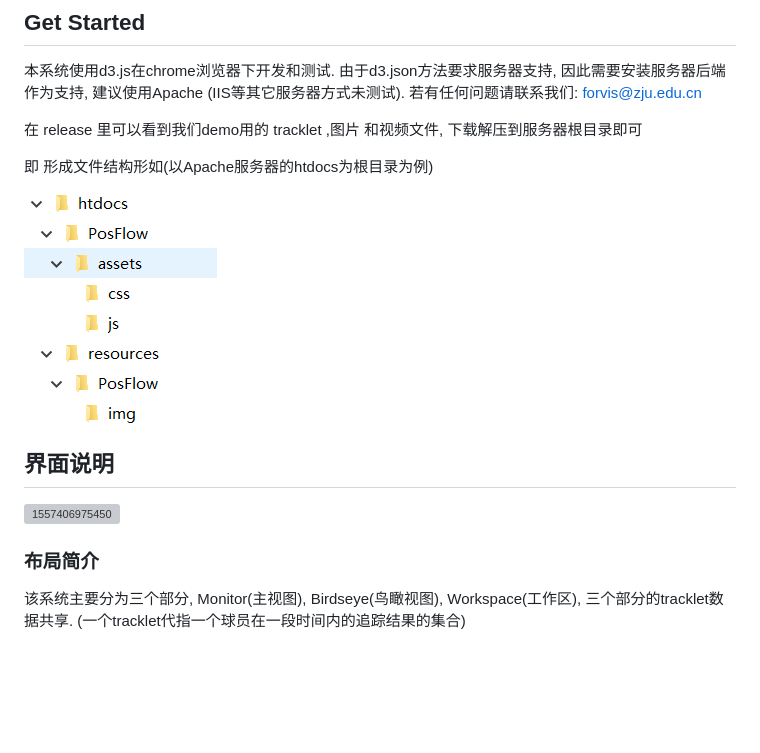
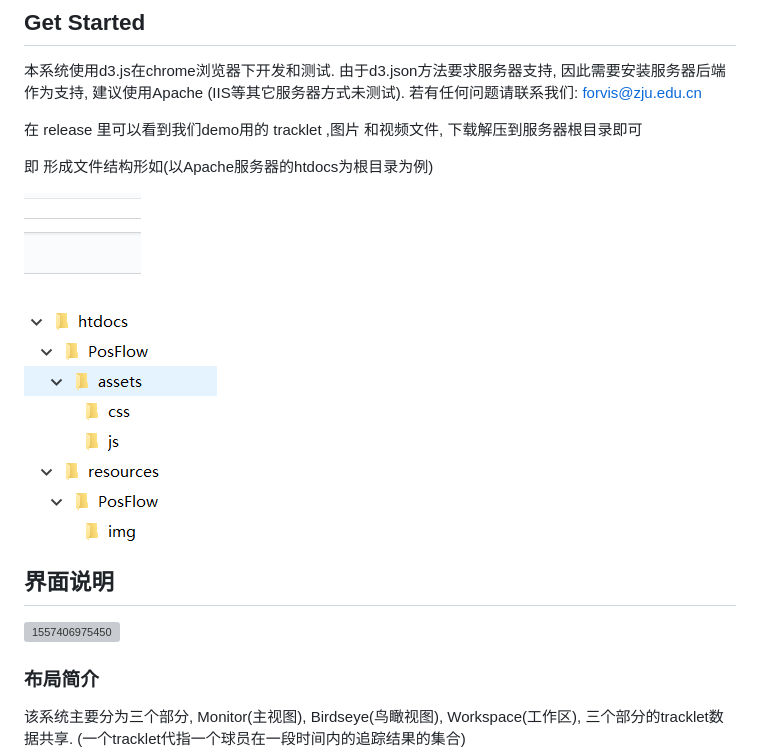
Before and after one commit to zjudmt/PosFlow, a Markdown page: README.md, the part around one of its changes. Drawn GitHub-style; pictures changed too: README.assets/1557411250765.png (added); blank space fills up the shorter version; grey boxes are pictures that could not be loaded.

```diff
--- a/README.md
+++ b/README.md
@@ -11,9 +11,9 @@ A tool for merging tracklets of players in videos using d3
 
 即 形成文件结构形如(以Apache服务器的htdocs为根目录为例)
 
+![1557411250765](README.assets/1557411250765.png)
 
-
-![1557405971826](assets/1557405971826.png)
+![1557405971826](README.assets/1557405971826.png)
 
 
 
```
Also changed, not shown: other parts of README.md (+1 -1 lines), README.assets/1557405971826.png (renamed from assets/1557405971826.png), 3 other files.
